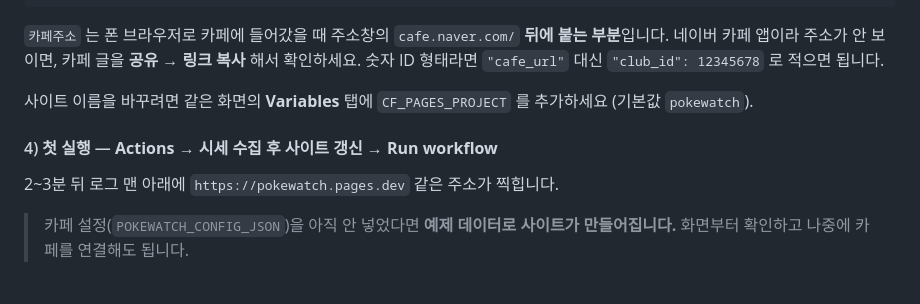
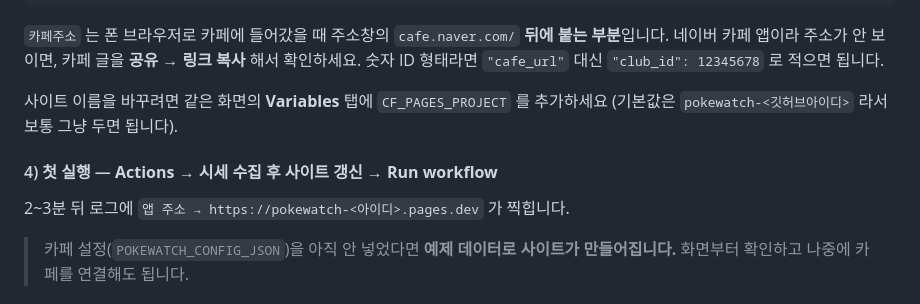
Before and after one commit to toptenge20/-, a Markdown page: README.md, the part around the change. GitHub-like rendering.

Commit message:
README: 기본 사이트 이름 설명을 실제 동작에 맞게 수정
기본 프로젝트 이름에 깃허브 아이디가 붙도록 바꿨는데 안내가 예전 값(pokewatch)
그대로였다. 배포 로그에 찍히는 주소 형식도 함께 맞췄다.

Co-Authored-By: Claude Opus 5 <noreply@anthropic.com>
Claude-Session: https://claude.ai/code/session_015E8oMmYi3T6sQgGKDJg69z

```diff
--- a/README.md
+++ b/README.md
@@ -105,11 +105,11 @@ Cloudflare Pages 를 쓰는 이유는 **비공개 저장소도 무료로 서비
 확인하세요. 숫자 ID 형태라면 `"cafe_url"` 대신 `"club_id": 12345678` 로 적으면 됩니다.
 
 사이트 이름을 바꾸려면 같은 화면의 **Variables** 탭에 `CF_PAGES_PROJECT` 를
-추가하세요 (기본값 `pokewatch`).
+추가하세요 (기본값은 `pokewatch-<깃허브아이디>` 라서 보통 그냥 두면 됩니다).
 
 #### 4) 첫 실행 — **Actions → 시세 수집 후 사이트 갱신 → Run workflow**
 
-2~3분 뒤 로그 맨 아래에 `https://pokewatch.pages.dev` 같은 주소가 찍힙니다.
+2~3분 뒤 로그에 `앱 주소 → https://pokewatch-<아이디>.pages.dev` 가 찍힙니다.
 
 > 카페 설정(`POKEWATCH_CONFIG_JSON`)을 아직 안 넣었다면 **예제 데이터로 사이트가
 > 만들어집니다.** 화면부터 확인하고 나중에 카페를 연결해도 됩니다.
```
